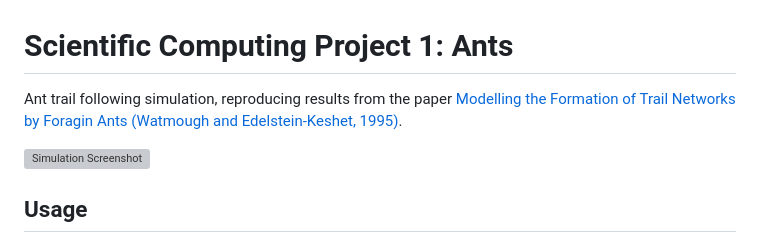
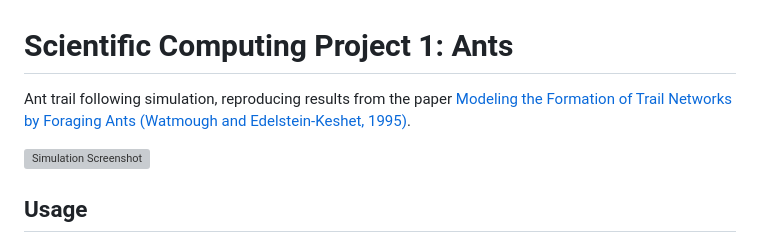
Before and after one commit to olincollege/scicomp-p1-il-ants, a Markdown page: README.md, the part around the change. GitHub-like rendering; grey boxes are pictures that could not be loaded.

Commit message:
readme typos

```diff
--- a/README.md
+++ b/README.md
@@ -1,7 +1,7 @@
 # Scientific Computing Project 1: Ants
 
 Ant trail following simulation, reproducing results from the paper
-[Modelling the Formation of Trail Networks by Foragin Ants (Watmough and Edelstein-Keshet, 1995)](https://personal.math.ubc.ca/~keshet/pubs/JamesAnts.pdf).
+[Modeling the Formation of Trail Networks by Foraging Ants (Watmough and Edelstein-Keshet, 1995)](https://personal.math.ubc.ca/~keshet/pubs/JamesAnts.pdf).
 
 ![Simulation Screenshot](img/output/3C.png)
 
```
